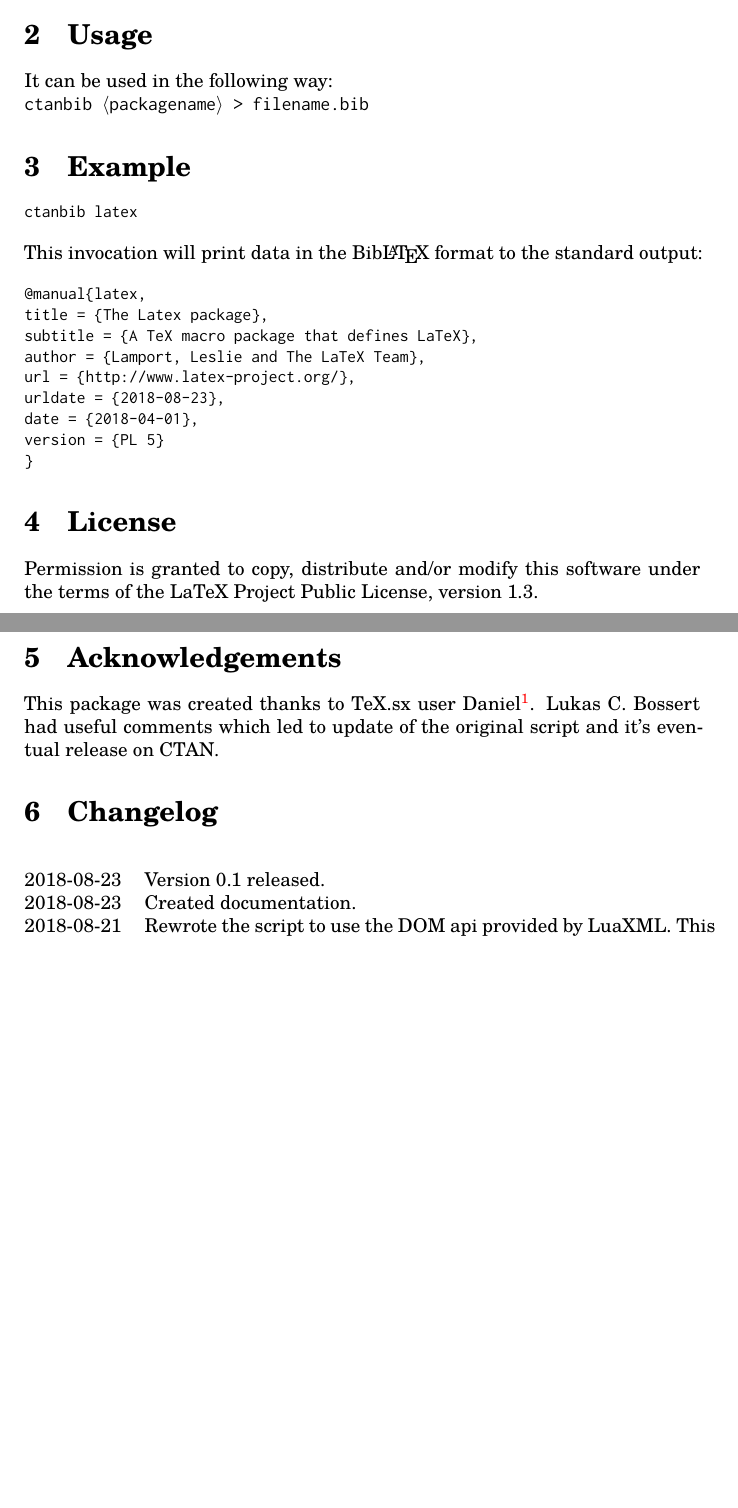
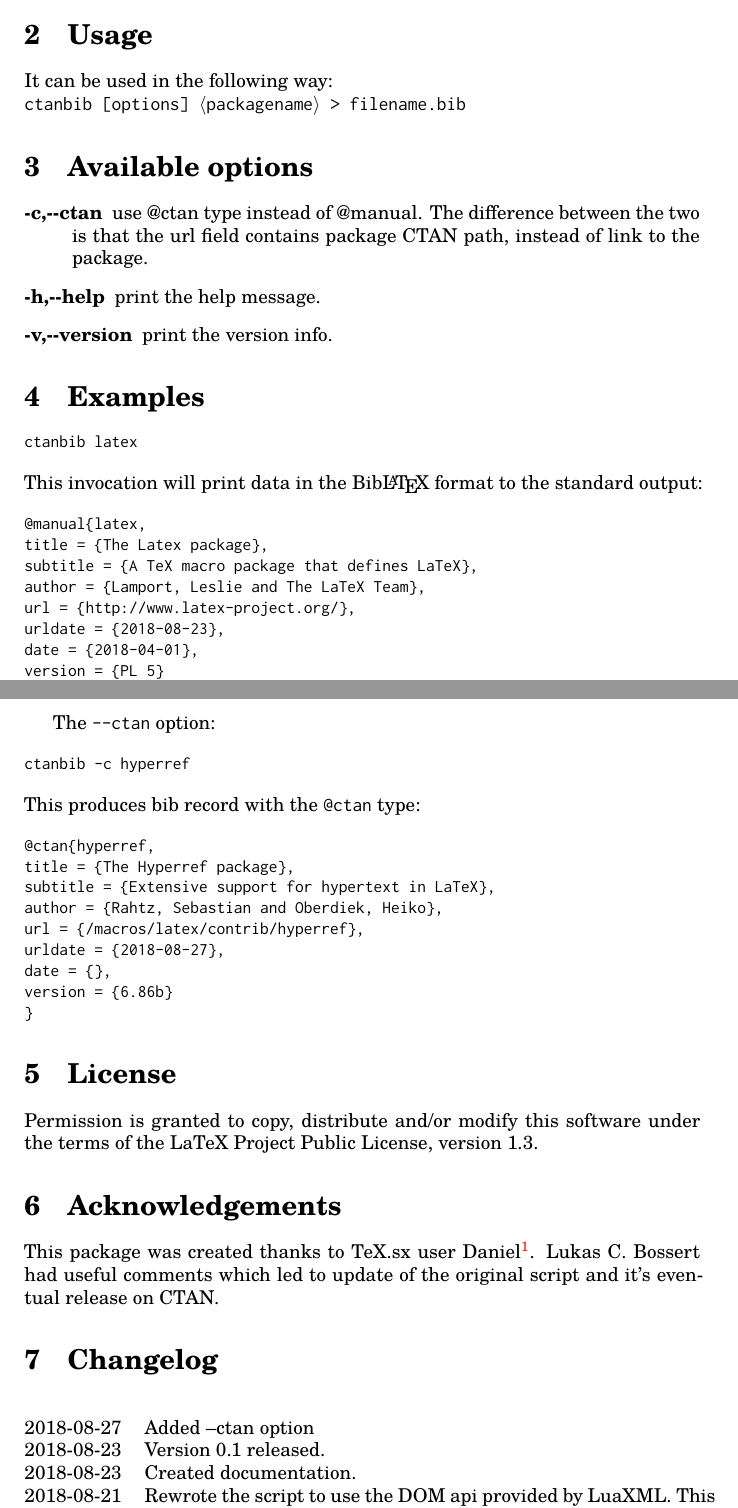
Before and after one commit to michal-h21/ctanbib, a LaTeX document (ctanbib-doc.tex): two parts of pages 1 and 2 of 2, joined at a grey line, cut so that both start at the same text, the shorter picture padded with empty space. Compiled offline with XeLaTeX.

Commit message:
Updated documentation

```diff
--- a/ctanbib-doc.tex
+++ b/ctanbib-doc.tex
@@ -24,13 +24,24 @@ This package provides script named \package{ctanbib} which can be used for retri
 It can be used in the following way:
 
 
-\noindent\package{ctanbib $\langle$packagename$\rangle$ > filename.bib}
+\noindent\package{ctanbib [options]  $\langle$packagename$\rangle$ > filename.bib}
 
-\section{Example}
+
+\section{Available options}
+
+\begin{description}
+  \item[-c,-\/-ctan] use @ctan type instead of @manual. The difference between the two is that the url field contains package CTAN path, instead of link to the package.
+  \item[-h,-\/-help] print the help message.
+  \item[-v,-\/-version] print the version info.
+\end{description}
+
+
+\section{Examples}
 
 \begin{verbatim}
 ctanbib latex
 \end{verbatim}
+
 
 \noindent This invocation will print data in the Bib\LaTeX\ format to the standard output:
 
@@ -45,6 +56,27 @@ date = {2018-04-01},
 version = {PL 5}
 }
 \end{verbatim}
+
+The \texttt{--ctan} option:
+
+\begin{verbatim}
+ctanbib -c hyperref
+\end{verbatim}
+
+\noindent This produces bib record with the \texttt{@ctan} type:
+
+\begin{verbatim}
+@ctan{hyperref,
+title = {The Hyperref package},
+subtitle = {Extensive support for hypertext in LaTeX},
+author = {Rahtz, Sebastian and Oberdiek, Heiko},
+url = {/macros/latex/contrib/hyperref},
+urldate = {2018-08-27},
+date = {},
+version = {6.86b}
+}
+\end{verbatim}
+
 
 \section{License}
 
@@ -61,6 +93,7 @@ it's eventual release on CTAN.
 \section{Changelog}
 
 \begin{changelog}
+  \change{2018-08-27}{Added --ctan option}
   \change{2018-08-23}{Version 0.1 released.}
   \change{2018-08-23}{Created documentation.}
   \change{2018-08-21}{Rewrote the script to use the DOM api provided by LuaXML. This provides greater flexibility in the XML processing.}
```
